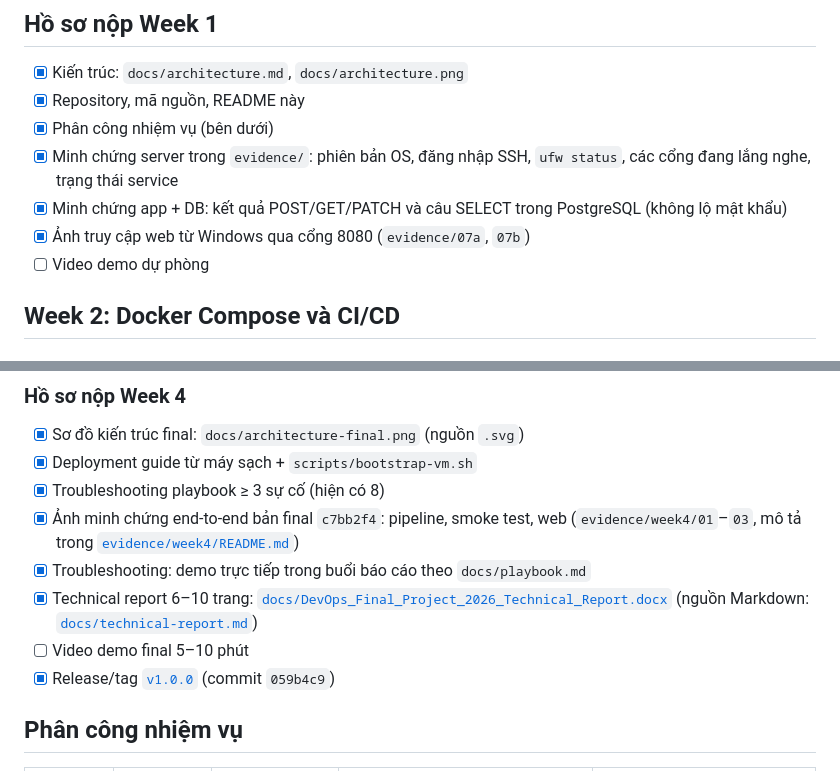
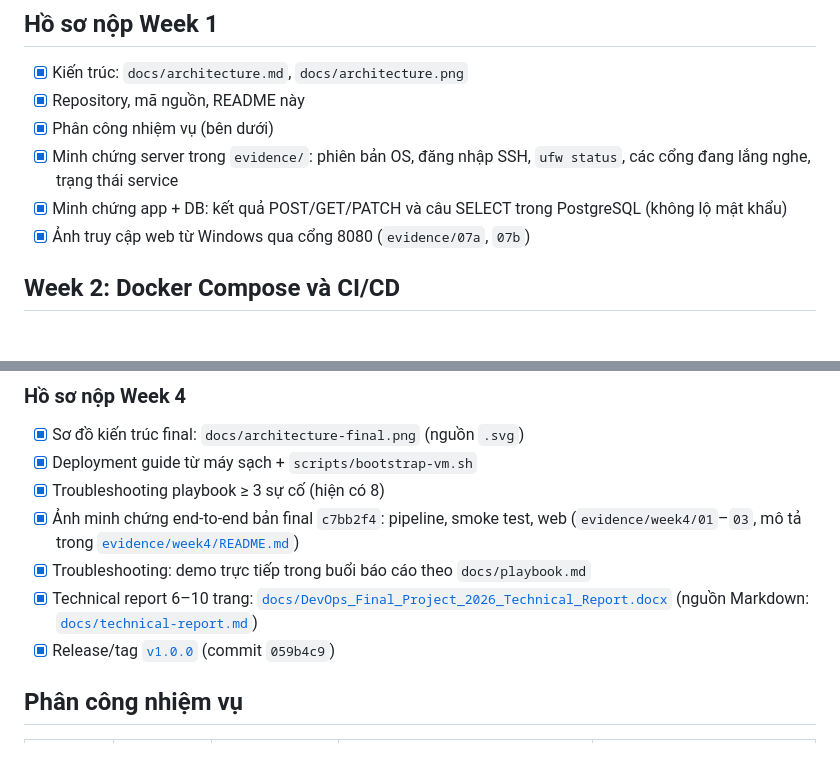
Before and after one commit to trvannhan/devops-final-task-manager, a Markdown page: README.md, 2 parts joined by grey strips. GitHub-like rendering.

Commit message:
README: remove video items from checklist

```diff
--- a/README.md
+++ b/README.md
@@ -140,7 +140,6 @@ Trên trình duyệt Windows, mở `http://<VM_IP>:8080/` (thay `<VM_IP>` bằng
 - [x] Minh chứng server trong `evidence/`: phiên bản OS, đăng nhập SSH, `ufw status`, các cổng đang lắng nghe, trạng thái service
 - [x] Minh chứng app + DB: kết quả POST/GET/PATCH và câu SELECT trong PostgreSQL (không lộ mật khẩu)
 - [x] Ảnh truy cập web từ Windows qua cổng 8080 (`evidence/07a`, `07b`)
-- [ ] Video demo dự phòng
 
 ## Week 2: Docker Compose và CI/CD
 
@@ -333,7 +332,6 @@ Chiến lược lưu trữ: 1 bản mỗi ngày, giữ 7 ngày gần nhất (b
 - [x] Ảnh minh chứng end-to-end bản final `c7bb2f4`: pipeline, smoke test, web (`evidence/week4/01`–`03`, mô tả trong [`evidence/week4/README.md`](evidence/week4/README.md))
 - [x] Troubleshooting: demo trực tiếp trong buổi báo cáo theo `docs/playbook.md`
 - [x] Technical report 6–10 trang: [`docs/DevOps_Final_Project_2026_Technical_Report.docx`](docs/DevOps_Final_Project_2026_Technical_Report.docx) (nguồn Markdown: [`docs/technical-report.md`](docs/technical-report.md))
-- [ ] Video demo final 5–10 phút
 - [x] Release/tag [`v1.0.0`](https://github.com/trvannhan/devops-final-task-manager/releases/tag/v1.0.0) (commit `059b4c9`)
 
 ## Phân công nhiệm vụ
```
